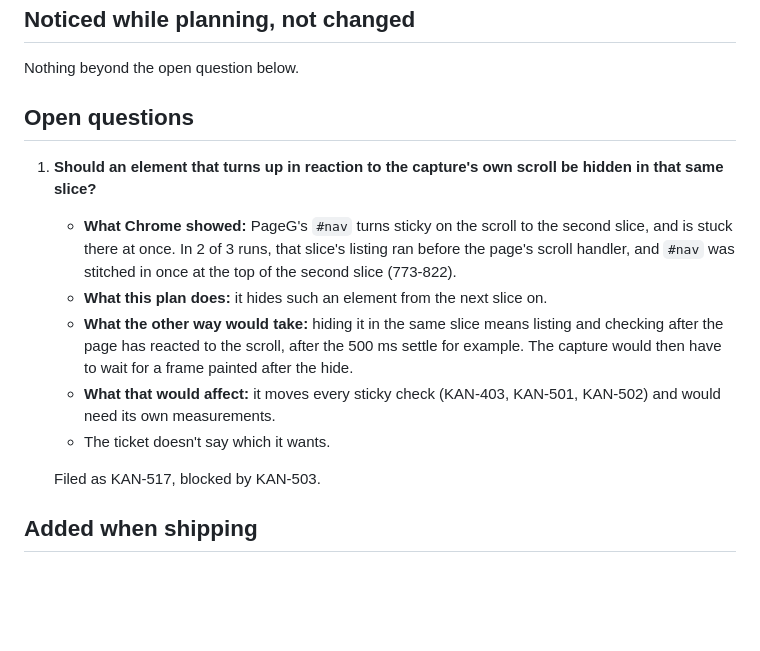
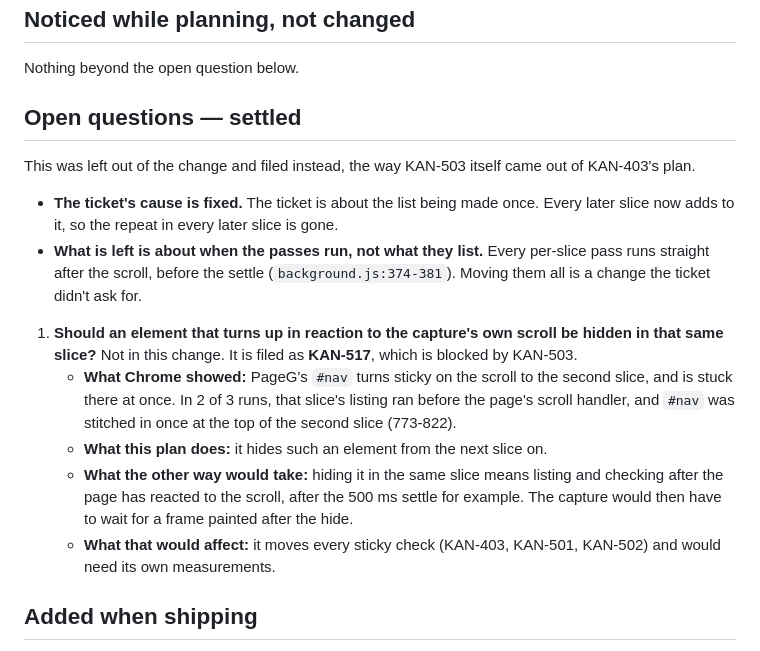
Before and after one commit to jpratt9/viewshot, a Markdown page: docs/KAN-503-plan.md, the part around the change. Drawn GitHub-style; blank space fills up the shorter version.

Commit message:
[docs] full page: settle KAN-503's open question
The same-slice case was filed rather than folded in, as KAN-517. The
ticket's cause is the list being made once, on the first slice, and
every later slice now adds to it, so the repeat in every later slice is
gone. What is left is the slice whose own scroll brings an element in:
every per-slice pass runs straight after the scroll, before the settle,
and moving them all is a change the ticket didn't ask for. The plan
said the question was open; it now says where it went, so it isn't
left standing in the record of a change that is finished.

KAN-503

```diff
--- a/docs/KAN-503-plan.md
+++ b/docs/KAN-503-plan.md
@@ -279,16 +279,18 @@ Choices:
 
 Nothing beyond the open question below.
 
-## Open questions
+## Open questions — settled
 
-1. **Should an element that turns up in reaction to the capture's own scroll be hidden in that same slice?**
+This was left out of the change and filed instead, the way KAN-503 itself came out of KAN-403's plan.
+
+- **The ticket's cause is fixed.** The ticket is about the list being made once. Every later slice now adds to it, so the repeat in every later slice is gone.
+- **What is left is about when the passes run, not what they list.** Every per-slice pass runs straight after the scroll, before the settle (`background.js:374-381`). Moving them all is a change the ticket didn't ask for.
+
+1. **Should an element that turns up in reaction to the capture's own scroll be hidden in that same slice?** Not in this change. It is filed as **KAN-517**, which is blocked by KAN-503.
    - **What Chrome showed:** PageG's `#nav` turns sticky on the scroll to the second slice, and is stuck there at once. In 2 of 3 runs, that slice's listing ran before the page's scroll handler, and `#nav` was stitched in once at the top of the second slice (773-822).
    - **What this plan does:** it hides such an element from the next slice on.
    - **What the other way would take:** hiding it in the same slice means listing and checking after the page has reacted to the scroll, after the 500 ms settle for example. The capture would then have to wait for a frame painted after the hide.
    - **What that would affect:** it moves every sticky check (KAN-403, KAN-501, KAN-502) and would need its own measurements.
-   - The ticket doesn't say which it wants.
-
-   Filed as KAN-517, blocked by KAN-503.
 
 ## Added when shipping
 
```
